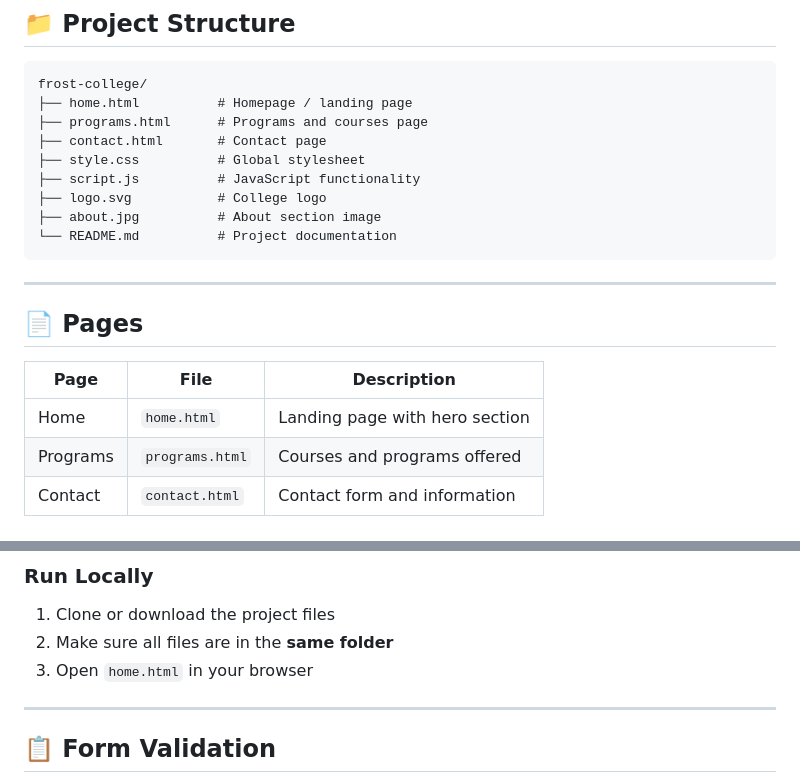
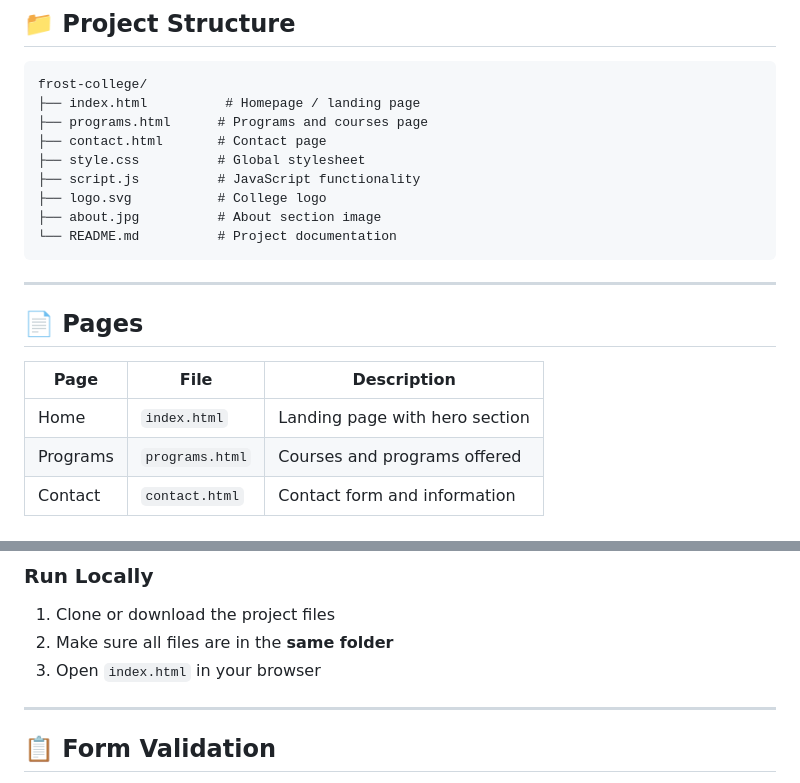
Before and after one commit to williammonte3592-cmyk/final-project01, a Markdown page: README.md, 2 parts joined by grey strips. Drawn GitHub-style.

Commit message:
Rename home.html to index.html in README

````diff
--- a/README.md
+++ b/README.md
@@ -14,7 +14,7 @@ A multi-page static website for Frost College, showcasing programs, courses, and
 
 ```
 frost-college/
-├── home.html          # Homepage / landing page
+├── index.html          # Homepage / landing page
 ├── programs.html      # Programs and courses page
 ├── contact.html       # Contact page
 ├── style.css          # Global stylesheet
@@ -30,7 +30,7 @@ frost-college/
 
 | Page | File | Description |
 |------|------|-------------|
-| Home | `home.html` | Landing page with hero section |
+| Home | `index.html` | Landing page with hero section |
 | Programs | `programs.html` | Courses and programs offered |
 | Contact | `contact.html` | Contact form and information |
 
@@ -63,7 +63,7 @@ No installation or build tools are required. This is a plain static website.
 
 1. Clone or download the project files
 2. Make sure all files are in the **same folder**
-3. Open `home.html` in your browser
+3. Open `index.html` in your browser
 
 
 ---
````
